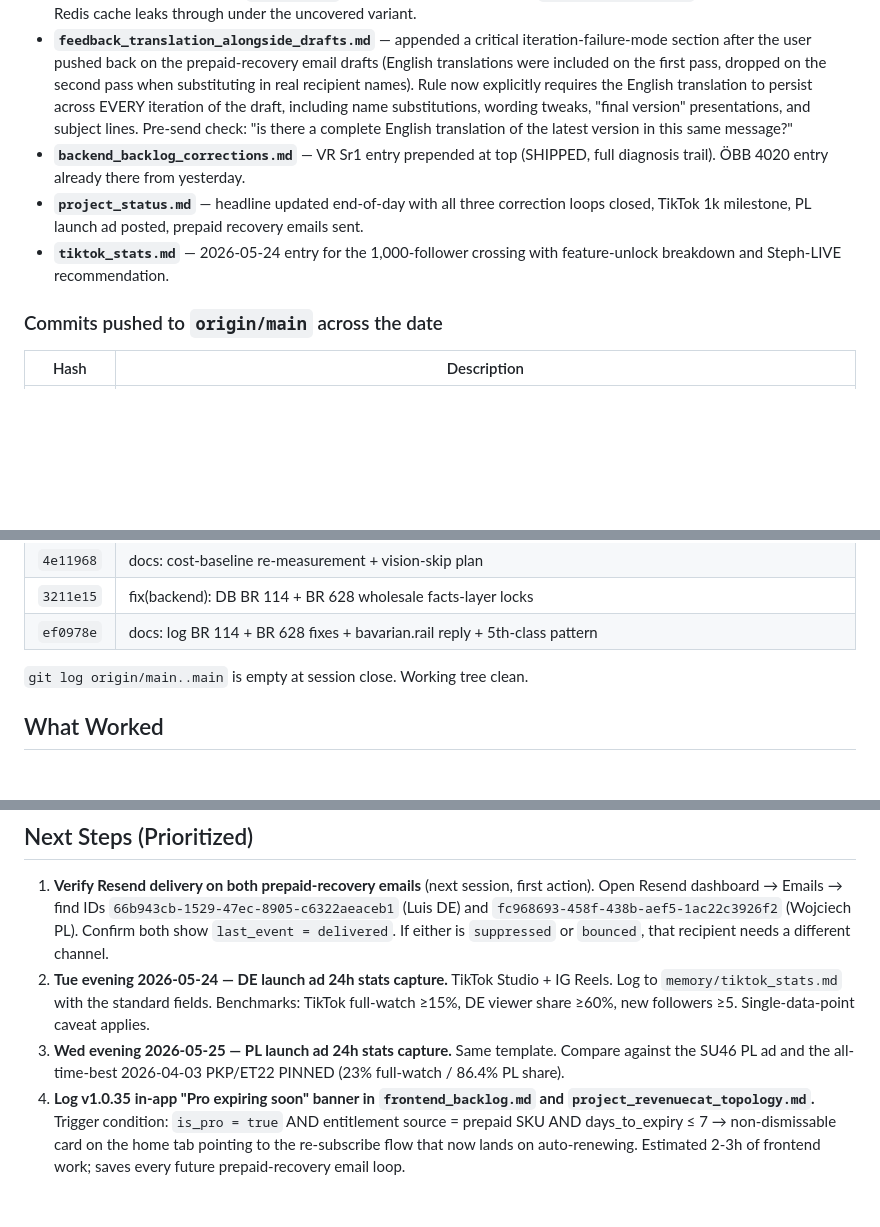
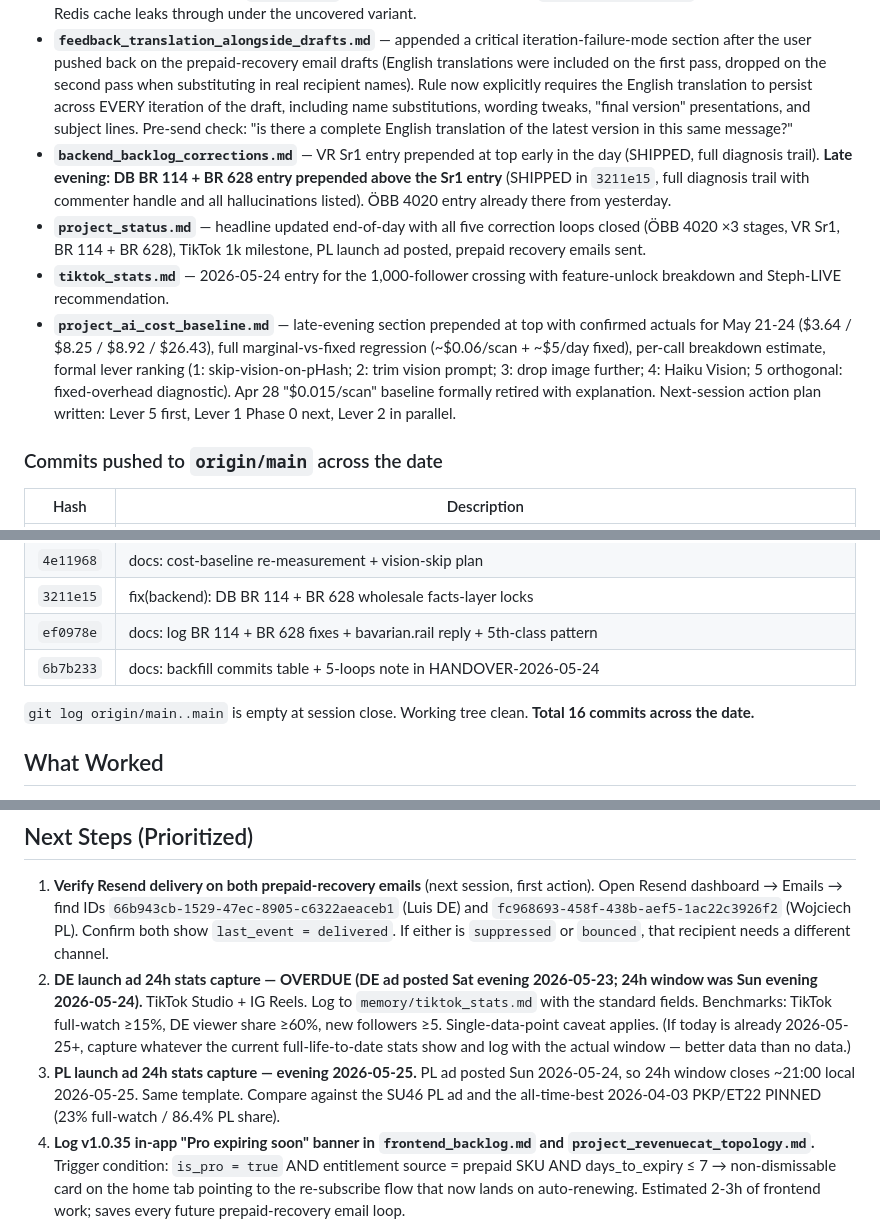
Before and after one commit to StephenLear/locosnap, a Markdown page: docs/handoffs/HANDOVER-2026-05-24.md, 3 parts joined by grey strips. GitHub-like rendering; blank space fills up the shorter version.

```diff
--- a/docs/handoffs/HANDOVER-2026-05-24.md
+++ b/docs/handoffs/HANDOVER-2026-05-24.md
@@ -156,9 +156,10 @@ All drafts within TikTok 150-char limit, English translations alongside per `fee
 - **`backend_austrian_coverage_gap.md`** — NEW. Full audit of the Austrian (ÖBB) coverage gap; only ÖBB 4020 had any backend prompt coverage before today. Top 10 ÖBB classes to pre-seed (Taurus 1116/1216, 1144, 1142/1042, Cityjet 4744/4746, KISS 4010, 1043/1044, Railjet, Desiro VT 5022, legacy 1010/1110/1020, heritage steam 310/109/12). Effort estimate 6-8h for Tier 1+2, 10-12h for full Tier 1-3. Promotion-to-priority trigger defined.
 - **`backend_cache_invalidation_pattern.md`** — variant-coverage rule and 4-step checklist added during the morning ÖBB 4020 stage-3 fix. Rule: every `KNOWN_SPECS` lookup key needs a matching `CLASS_INVALIDATIONS` entry, otherwise pre-fix Redis cache leaks through under the uncovered variant.
 - **`feedback_translation_alongside_drafts.md`** — appended a critical iteration-failure-mode section after the user pushed back on the prepaid-recovery email drafts (English translations were included on the first pass, dropped on the second pass when substituting in real recipient names). Rule now explicitly requires the English translation to persist across EVERY iteration of the draft, including name substitutions, wording tweaks, "final version" presentations, and subject lines. Pre-send check: "is there a complete English translation of the latest version in this same message?"
-- **`backend_backlog_corrections.md`** — VR Sr1 entry prepended at top (SHIPPED, full diagnosis trail). ÖBB 4020 entry already there from yesterday.
-- **`project_status.md`** — headline updated end-of-day with all three correction loops closed, TikTok 1k milestone, PL launch ad posted, prepaid recovery emails sent.
+- **`backend_backlog_corrections.md`** — VR Sr1 entry prepended at top early in the day (SHIPPED, full diagnosis trail). **Late evening: DB BR 114 + BR 628 entry prepended above the Sr1 entry** (SHIPPED in `3211e15`, full diagnosis trail with commenter handle and all hallucinations listed). ÖBB 4020 entry already there from yesterday.
+- **`project_status.md`** — headline updated end-of-day with all five correction loops closed (ÖBB 4020 ×3 stages, VR Sr1, BR 114 + BR 628), TikTok 1k milestone, PL launch ad posted, prepaid recovery emails sent.
 - **`tiktok_stats.md`** — 2026-05-24 entry for the 1,000-follower crossing with feature-unlock breakdown and Steph-LIVE recommendation.
+- **`project_ai_cost_baseline.md`** — late-evening section prepended at top with confirmed actuals for May 21-24 ($3.64 / $8.25 / $8.92 / $26.43), full marginal-vs-fixed regression (~$0.06/scan + ~$5/day fixed), per-call breakdown estimate, formal lever ranking (1: skip-vision-on-pHash; 2: trim vision prompt; 3: drop image further; 4: Haiku Vision; 5 orthogonal: fixed-overhead diagnostic). Apr 28 "$0.015/scan" baseline formally retired with explanation. Next-session action plan written: Lever 5 first, Lever 1 Phase 0 next, Lever 2 in parallel.
 
 ### Commits pushed to `origin/main` across the date
 
@@ -180,8 +181,9 @@ All drafts within TikTok 150-char limit, English translations alongside per `fee
 | `4e11968` | docs: cost-baseline re-measurement + vision-skip plan |
 | `3211e15` | fix(backend): DB BR 114 + BR 628 wholesale facts-layer locks |
 | `ef0978e` | docs: log BR 114 + BR 628 fixes + bavarian.rail reply + 5th-class pattern |
+| `6b7b233` | docs: backfill commits table + 5-loops note in HANDOVER-2026-05-24 |
 
-`git log origin/main..main` is empty at session close. Working tree clean.
+`git log origin/main..main` is empty at session close. Working tree clean. **Total 16 commits across the date.**
 
 ## What Worked
 
@@ -238,8 +240,8 @@ All drafts within TikTok 150-char limit, English translations alongside per `fee
 ## Next Steps (Prioritized)
 
 1. **Verify Resend delivery on both prepaid-recovery emails** (next session, first action). Open Resend dashboard → Emails → find IDs `66b943cb-1529-47ec-8905-c6322aeaceb1` (Luis DE) and `fc968693-458f-438b-aef5-1ac22c3926f2` (Wojciech PL). Confirm both show `last_event = delivered`. If either is `suppressed` or `bounced`, that recipient needs a different channel.
-2. **Tue evening 2026-05-24 — DE launch ad 24h stats capture.** TikTok Studio + IG Reels. Log to `memory/tiktok_stats.md` with the standard fields. Benchmarks: TikTok full-watch ≥15%, DE viewer share ≥60%, new followers ≥5. Single-data-point caveat applies.
-3. **Wed evening 2026-05-25 — PL launch ad 24h stats capture.** Same template. Compare against the SU46 PL ad and the all-time-best 2026-04-03 PKP/ET22 PINNED (23% full-watch / 86.4% PL share).
+2. **DE launch ad 24h stats capture — OVERDUE (DE ad posted Sat evening 2026-05-23; 24h window was Sun evening 2026-05-24).** TikTok Studio + IG Reels. Log to `memory/tiktok_stats.md` with the standard fields. Benchmarks: TikTok full-watch ≥15%, DE viewer share ≥60%, new followers ≥5. Single-data-point caveat applies. (If today is already 2026-05-25+, capture whatever the current full-life-to-date stats show and log with the actual window — better data than no data.)
+3. **PL launch ad 24h stats capture — evening 2026-05-25.** PL ad posted Sun 2026-05-24, so 24h window closes ~21:00 local 2026-05-25. Same template. Compare against the SU46 PL ad and the all-time-best 2026-04-03 PKP/ET22 PINNED (23% full-watch / 86.4% PL share).
 4. **Log v1.0.35 in-app "Pro expiring soon" banner in `frontend_backlog.md` and `project_revenuecat_topology.md`.** Trigger condition: `is_pro = true` AND entitlement source = prepaid SKU AND days_to_expiry ≤ 7 → non-dismissable card on the home tab pointing to the re-subscribe flow that now lands on auto-renewing. Estimated 2-3h of frontend work; saves every future prepaid-recovery email loop.
 5. **AUDIT KNOWN_SPECS vs trainFacts.ts bullet coverage — PROMOTED TO NEXT-SESSION TOP PRIORITY after BR 114 + BR 628 evening fixes.** Now five classes in 3 days exhibiting the facts-layer-leak pattern (ÖBB 4020 stages 1-3, VR Sr1, BR 114, BR 628). The reactive same-day fix loop is no longer sustainable as the pattern scales — every class with a KNOWN_SPECS entry but no `trainFacts.ts` bullet is at risk. One-time pass to identify every gap and batch-fix in a single PR. Estimated 4-6h. Should be done BEFORE the v1.0.35 monetisation work. Could batch with the Austrian-coverage audit if scope overlaps.
 6. **EN launch cut decision.** Half-built (`endcard_en.mp4` done, beats 1-4 not built — 1h of ffmpeg work). Recommended: build it once DE 24h read confirms the community-pitch hook works.
```
Also changed, not shown: other parts of docs/handoffs/HANDOVER-2026-05-24.md (+15 -11 lines).
